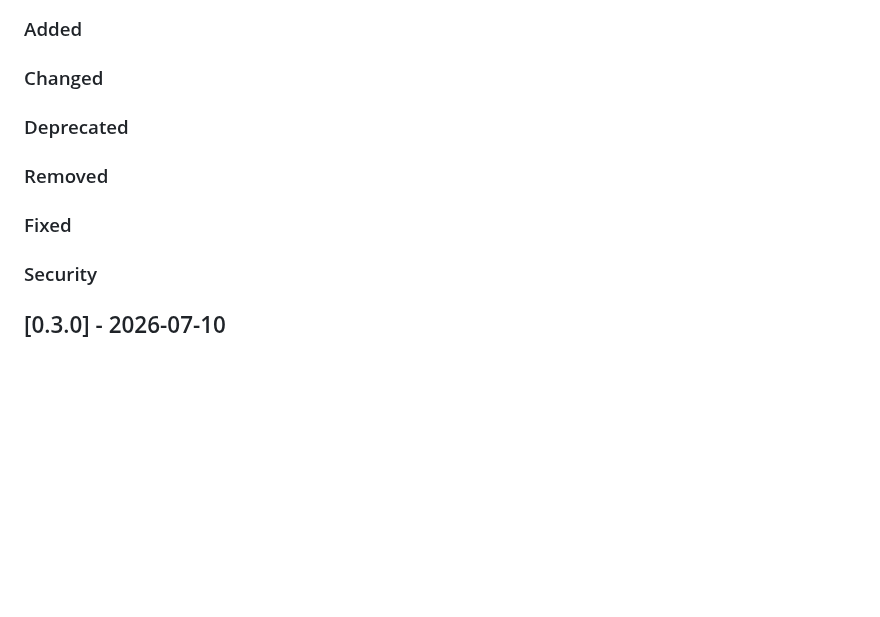
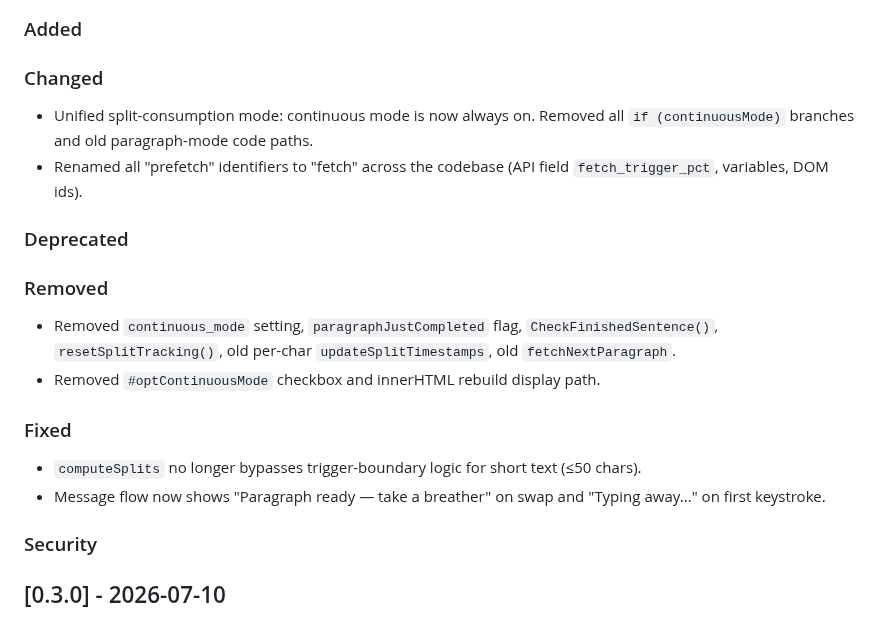
Before and after one commit to jacob643/StoryTime, a Markdown page: CHANGELOG.md, the part around the change. Rendered like a GitHub page; blank space fills up the shorter version.

Commit message:
Update PLAN.md and CHANGELOG.md for Milestone 7 completion

```diff
--- a/CHANGELOG.md
+++ b/CHANGELOG.md
@@ -6,9 +6,15 @@ All notable changes to this project will be documented in this file.
 ## [Unreleased]
 ### Added
 ### Changed
+- Unified split-consumption mode: continuous mode is now always on. Removed all `if (continuousMode)` branches and old paragraph-mode code paths.
+- Renamed all "prefetch" identifiers to "fetch" across the codebase (API field `fetch_trigger_pct`, variables, DOM ids).
 ### Deprecated
 ### Removed
+- Removed `continuous_mode` setting, `paragraphJustCompleted` flag, `CheckFinishedSentence()`, `resetSplitTracking()`, old per-char `updateSplitTimestamps`, old `fetchNextParagraph`.
+- Removed `#optContinuousMode` checkbox and innerHTML rebuild display path.
 ### Fixed
+- `computeSplits` no longer bypasses trigger-boundary logic for short text (≤50 chars).
+- Message flow now shows "Paragraph ready — take a breather" on swap and "Typing away..." on first keystroke.
 ### Security
 
 ## [0.3.0] - 2026-07-10
```
Also changed, not shown: PLAN.md (+55 -56 lines).
